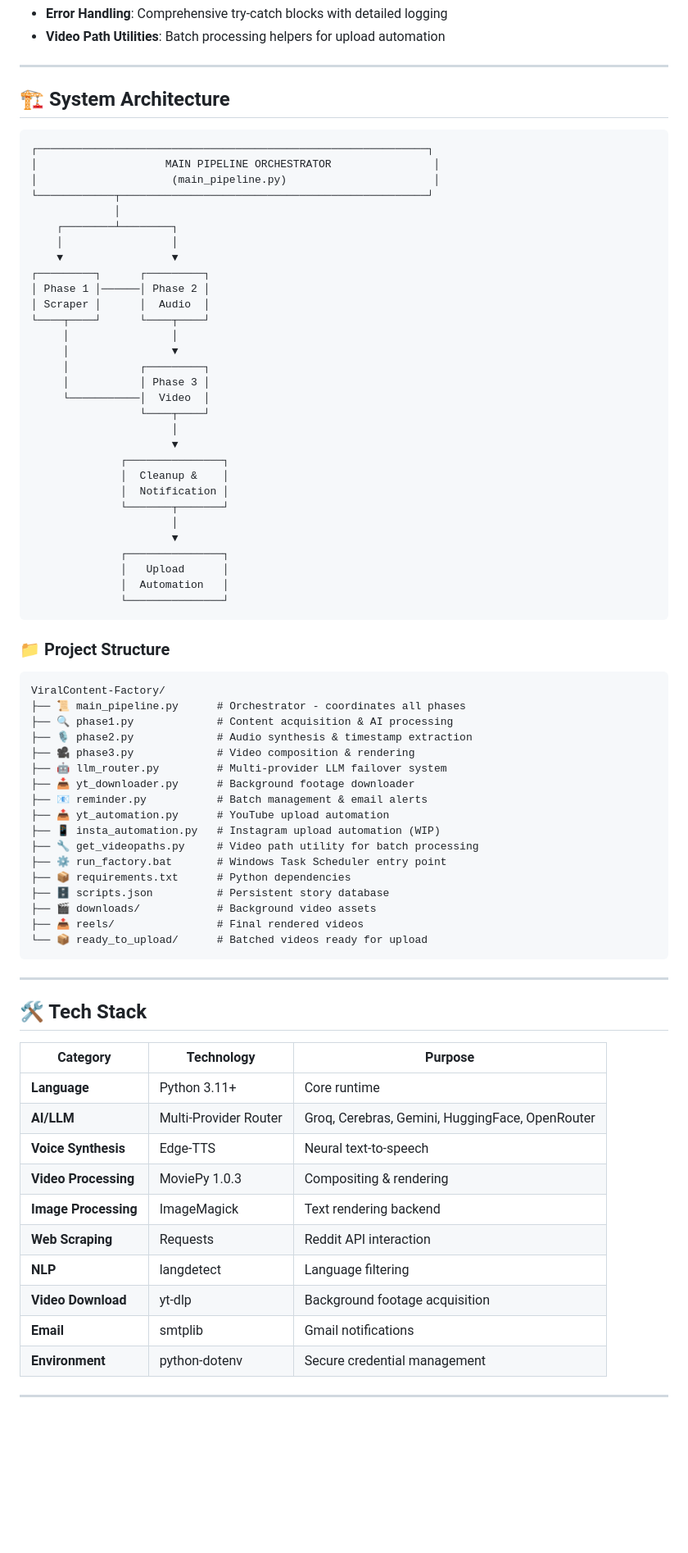
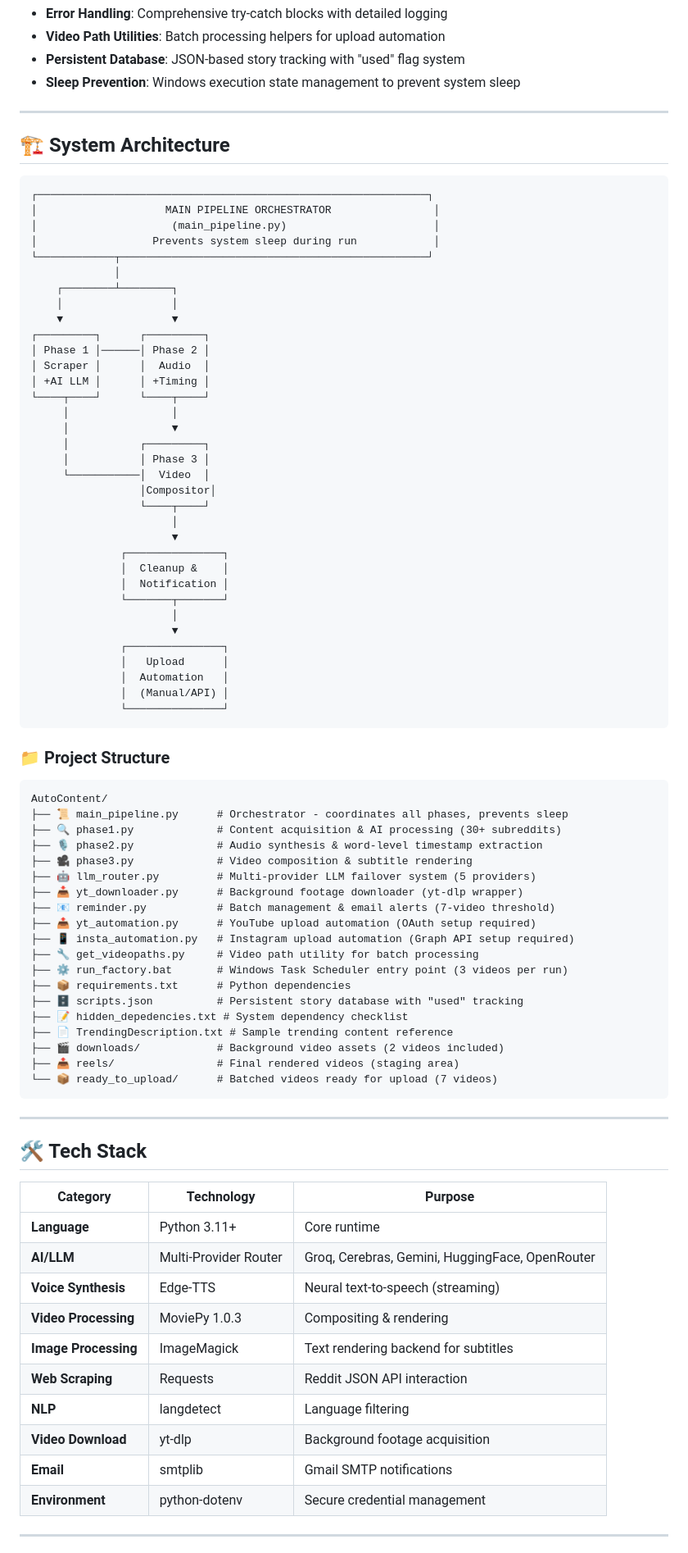
Before and after one commit to almondes000-maker/ViralContent-Factory, a Markdown page: Readme.md, the part around one of its changes. Shown at 82% size. Rendered like a GitHub page; blank space fills up the shorter version.

````diff
--- a/Readme.md
+++ b/Readme.md
@@ -82,5 +88,7 @@
 - **Error Handling**: Comprehensive try-catch blocks with detailed logging
 - **Video Path Utilities**: Batch processing helpers for upload automation
+- **Persistent Database**: JSON-based story tracking with "used" flag system
+- **Sleep Prevention**: Windows execution state management to prevent system sleep
 
 ---
 
@@ -90,6 +98,7 @@
 ┌─────────────────────────────────────────────────────────────┐
 │                    MAIN PIPELINE ORCHESTRATOR                │
 │                     (main_pipeline.py)                       │
+│                  Prevents system sleep during run            │
 └────────────┬────────────────────────────────────────────────┘
              │
     ┌────────┴────────┐
@@ -98,12 +107,14 @@
 ┌─────────┐      ┌─────────┐
 │ Phase 1 │──────│ Phase 2 │
 │ Scraper │      │  Audio  │
+│ +AI LLM │      │ +Timing │
 └────┬────┘      └────┬────┘
      │                │
      │                ▼
      │           ┌─────────┐
      │           │ Phase 3 │
      └───────────│  Video  │
+                 │Compositor│
                  └────┬────┘
                       │
                       ▼
@@ -116,29 +127,32 @@
               ┌───────────────┐
               │   Upload      │
               │  Automation   │
+              │  (Manual/API) │
               └───────────────┘
 ```
 
 ### 📁 Project Structure
 
 ```
-ViralContent-Factory/
-├── 📜 main_pipeline.py      # Orchestrator - coordinates all phases
-├── 🔍 phase1.py             # Content acquisition & AI processing
-├── 🎙️ phase2.py             # Audio synthesis & timestamp extraction
-├── 🎥 phase3.py             # Video composition & rendering
-├── 🤖 llm_router.py         # Multi-provider LLM failover system
-├── 📥 yt_downloader.py      # Background footage downloader
-├── 📧 reminder.py           # Batch management & email alerts
-├── 📤 yt_automation.py      # YouTube upload automation
-├── 📱 insta_automation.py   # Instagram upload automation (WIP)
+AutoContent/
+├── 📜 main_pipeline.py      # Orchestrator - coordinates all phases, prevents sleep
+├── 🔍 phase1.py             # Content acquisition & AI processing (30+ subreddits)
+├── 🎙️ phase2.py             # Audio synthesis & word-level timestamp extraction
+├── 🎥 phase3.py             # Video composition & subtitle rendering
+├── 🤖 llm_router.py         # Multi-provider LLM failover system (5 providers)
+├── 📥 yt_downloader.py      # Background footage downloader (yt-dlp wrapper)
+├── 📧 reminder.py           # Batch management & email alerts (7-video threshold)
+├── 📤 yt_automation.py      # YouTube upload automation (OAuth setup required)
+├── 📱 insta_automation.py   # Instagram upload automation (Graph API setup required)
 ├── 🔧 get_videopaths.py     # Video path utility for batch processing
-├── ⚙️ run_factory.bat       # Windows Task Scheduler entry point
+├── ⚙️ run_factory.bat       # Windows Task Scheduler entry point (3 videos per run)
 ├── 📦 requirements.txt      # Python dependencies
-├── 🗄️ scripts.json          # Persistent story database
-├── 🎬 downloads/            # Background video assets
-├── 📤 reels/                # Final rendered videos
-└── 📦 ready_to_upload/      # Batched videos ready for upload
+├── 🗄️ scripts.json          # Persistent story database with "used" tracking
+├── 📝 hidden_depedencies.txt # System dependency checklist
+├── 📄 TrendingDescription.txt # Sample trending content reference
+├── 🎬 downloads/            # Background video assets (2 videos included)
+├── 📤 reels/                # Final rendered videos (staging area)
+└── 📦 ready_to_upload/      # Batched videos ready for upload (7 videos)
 ```
 
 ---
@@ -149,13 +163,13 @@ ViralContent-Factory/
 |----------|-----------|---------|
 | **Language** | Python 3.11+ | Core runtime |
 | **AI/LLM** | Multi-Provider Router | Groq, Cerebras, Gemini, HuggingFace, OpenRouter |
-| **Voice Synthesis** | Edge-TTS | Neural text-to-speech |
+| **Voice Synthesis** | Edge-TTS | Neural text-to-speech (streaming) |
 | **Video Processing** | MoviePy 1.0.3 | Compositing & rendering |
-| **Image Processing** | ImageMagick | Text rendering backend |
-| **Web Scraping** | Requests | Reddit API interaction |
+| **Image Processing** | ImageMagick | Text rendering backend for subtitles |
+| **Web Scraping** | Requests | Reddit JSON API interaction |
 | **NLP** | langdetect | Language filtering |
 | **Video Download** | yt-dlp | Background footage acquisition |
-| **Email** | smtplib | Gmail notifications |
+| **Email** | smtplib | Gmail SMTP notifications |
 | **Environment** | python-dotenv | Secure credential management |
 
 ---
````
Also changed, not shown: other parts of Readme.md (+143 -57 lines).
